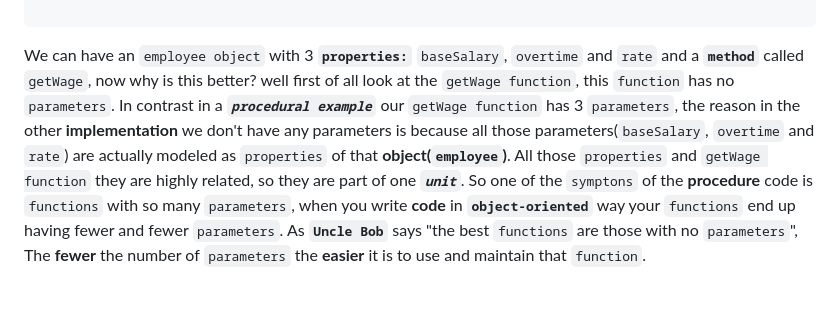
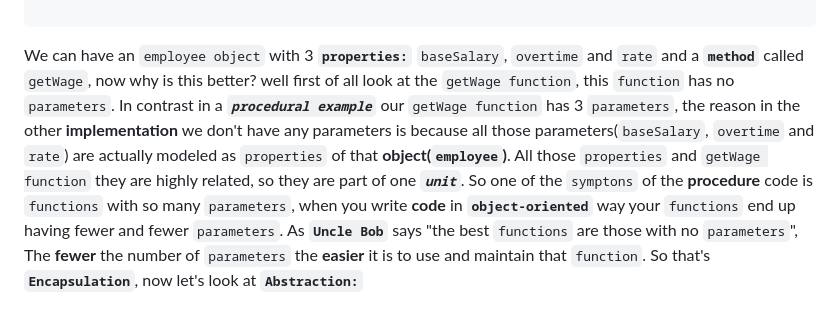
Before and after one commit to elyse502/Practices, a Markdown page: javaScript/Object-oriented_Programming/README.md, the part around the change. Drawn GitHub-style.

````diff
--- a/javaScript/Object-oriented_Programming/README.md
+++ b/javaScript/Object-oriented_Programming/README.md
@@ -52,4 +52,4 @@ let employee = {
 employee.getWage();
 
 ```
-We can have an `employee object` with 3 **`properties:`** `baseSalary`, `overtime` and `rate` and a **`method`** called `getWage`, now why is this better? well first of all look at the `getWage function`, this `function` has no `parameters`. In contrast in a _**`procedural example`**_ our `getWage function` has 3 `parameters`, the reason in the other **implementation** we don't have any parameters is because all those parameters(`baseSalary`, `overtime` and `rate`) are actually modeled as `properties` of that **object(`employee`)**. All those `properties` and `getWage function` they are highly related, so they are part of one _**`unit`**_. So one of the `symptons` of the **procedure** code is `functions` with so many `parameters`, when you write **code** in **`object-oriented`** way your `functions` end up having fewer and fewer `parameters`. As **`Uncle Bob`** says "the best `functions` are those with no `parameters`", The **fewer** the number of `parameters` the **easier** it is to use and maintain that `function`.
+We can have an `employee object` with 3 **`properties:`** `baseSalary`, `overtime` and `rate` and a **`method`** called `getWage`, now why is this better? well first of all look at the `getWage function`, this `function` has no `parameters`. In contrast in a _**`procedural example`**_ our `getWage function` has 3 `parameters`, the reason in the other **implementation** we don't have any parameters is because all those parameters(`baseSalary`, `overtime` and `rate`) are actually modeled as `properties` of that **object(`employee`)**. All those `properties` and `getWage function` they are highly related, so they are part of one _**`unit`**_. So one of the `symptons` of the **procedure** code is `functions` with so many `parameters`, when you write **code** in **`object-oriented`** way your `functions` end up having fewer and fewer `parameters`. As **`Uncle Bob`** says "the best `functions` are those with no `parameters`", The **fewer** the number of `parameters` the **easier** it is to use and maintain that `function`. So that's **`Encapsulation`**, now let's look at **`Abstraction:`**
````
